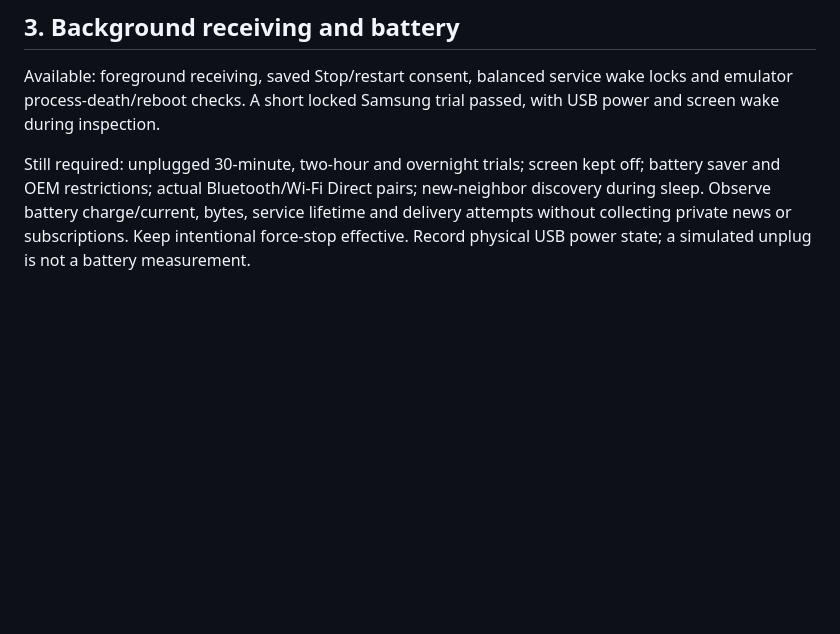
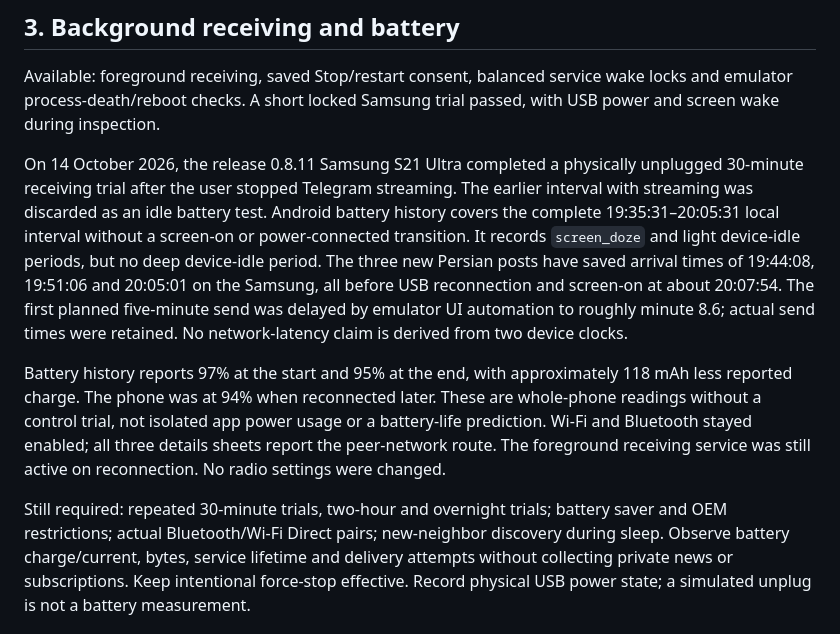
Before and after one commit to MohammadAminNamyar/FarvaharTrends, a Markdown page: docs/READINESS-PLAN.md, the part around the change. Drawn GitHub-style; blank space fills up the shorter version.

Commit message:
Record verified unplugged Samsung receiving and battery trial

```diff
--- a/docs/READINESS-PLAN.md
+++ b/docs/READINESS-PLAN.md
@@ -49,8 +49,27 @@ Available: foreground receiving, saved Stop/restart consent, balanced service
 wake locks and emulator process-death/reboot checks. A short locked Samsung
 trial passed, with USB power and screen wake during inspection.
 
-Still required: unplugged 30-minute, two-hour and overnight trials; screen kept
-off; battery saver and OEM restrictions; actual Bluetooth/Wi-Fi Direct pairs;
+On 14 October 2026, the release 0.8.11 Samsung S21 Ultra completed a physically
+unplugged 30-minute receiving trial after the user stopped Telegram streaming.
+The earlier interval with streaming was discarded as an idle battery test.
+Android battery history covers the complete 19:35:31–20:05:31 local interval
+without a screen-on or power-connected transition. It records `screen_doze`
+and light device-idle periods, but no deep device-idle period. The three new
+Persian posts have saved arrival times of 19:44:08, 19:51:06 and 20:05:01 on the
+Samsung, all before
+USB reconnection and screen-on at about 20:07:54. The first planned five-minute
+send was delayed by emulator UI automation to roughly minute 8.6; actual send
+times were retained. No network-latency claim is derived from two device clocks.
+
+Battery history reports 97% at the start and 95% at the end, with approximately
+118 mAh less reported charge. The phone was at 94% when reconnected later.
+These are whole-phone readings without a control trial, not isolated app power
+usage or a battery-life prediction. Wi-Fi and Bluetooth stayed enabled; all
+three details sheets report the peer-network route. The foreground receiving
+service was still active on reconnection. No radio settings were changed.
+
+Still required: repeated 30-minute trials, two-hour and overnight trials;
+battery saver and OEM restrictions; actual Bluetooth/Wi-Fi Direct pairs;
 new-neighbor discovery during sleep. Observe battery charge/current, bytes,
 service lifetime and delivery attempts without collecting private news or
 subscriptions. Keep intentional force-stop effective. Record physical USB
```
